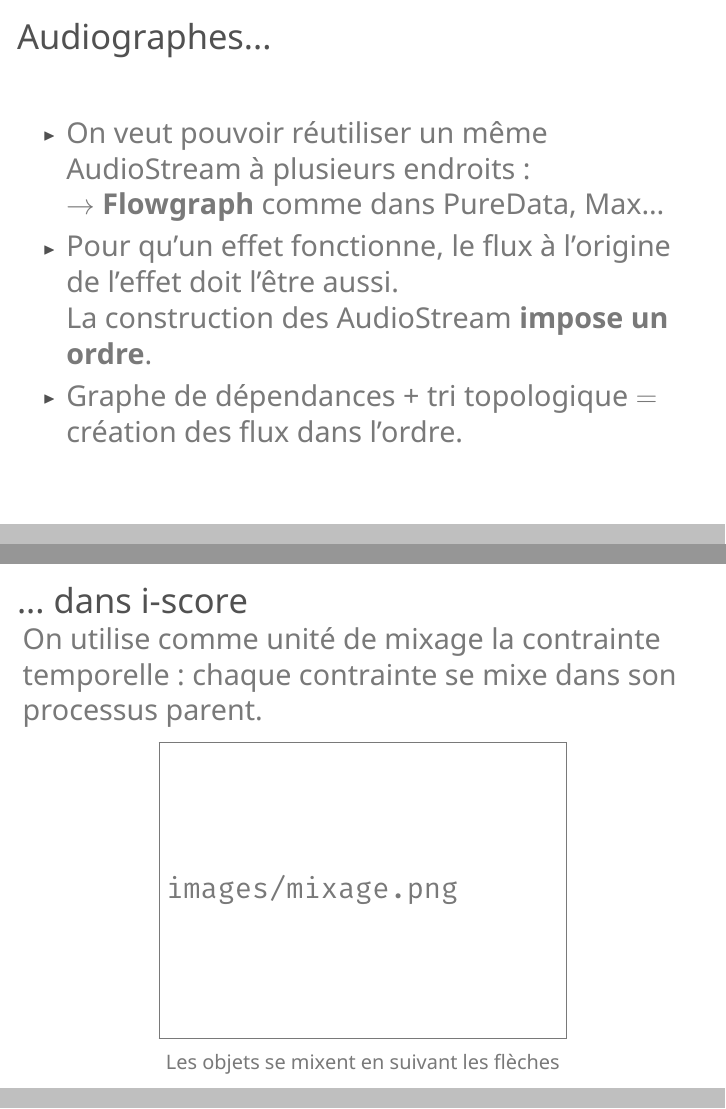
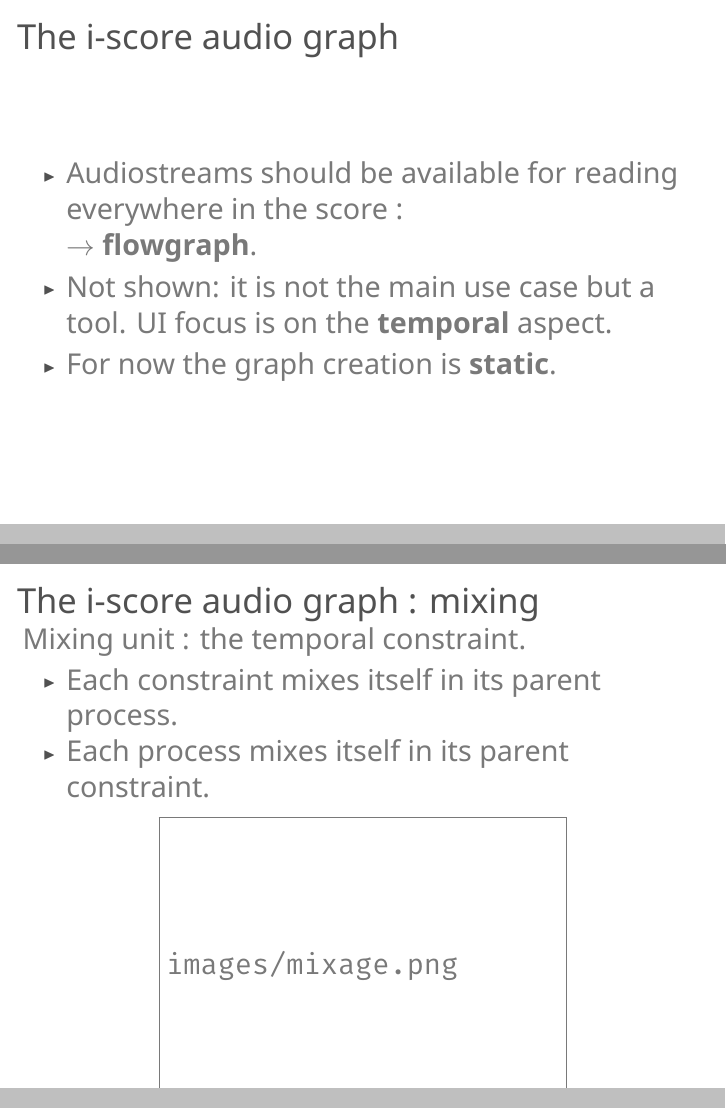
Before and after one commit to jcelerier/smc2016-iscore-pres, LaTeX slides (smc2016.tex): pages 29 and 30 of 44 before the commit and pages 30 and 31 of 45 after it, joined at a grey line. The pictures show the PDF file smc2016.pdf that the author committed with the source.

Commit message:
work on slides

```diff
--- a/smc2016.tex
+++ b/smc2016.tex
@@ -195,4 +212,21 @@
+    \Large
+    \begin{itemize}
+        \item Soundfile reading.
+        \item Effect chains.
+        \item Audiograph features : send and return audio from different points in the score.
+        \item Mixing.
     \end{itemize}
 \end{frame}
 
+\section{Method}
+\begin{frame}
+    \frametitle{The i-score audio graph}
+    \Large
+    \begin{itemize}
+        \item Audiostreams should be available for reading everywhere in the score : \\ $\rightarrow$ \textbf{flowgraph}.
+        \item Not shown: it is not the main use case but a tool. UI focus is on the \textbf{temporal} aspect.
+        \item For now the graph creation is \textbf{static}.
+    \end{itemize}
+\end{frame}
+\section{Demo}
 
@@ -215,26 +234,17 @@
-\begin{frame}
-	\frametitle{Audiographes...}
-	\Large
-	\begin{itemize}
-		\item On veut pouvoir réutiliser un même AudioStream à plusieurs endroits :  \\ $\rightarrow$ \textbf{Flowgraph} comme dans PureData, Max\dots
-		\item Pour qu'un effet fonctionne, le flux à l'origine de l'effet doit l'être aussi.~\\
-		La construction des AudioStream \textbf{impose un ordre}.
-		\item Graphe de dépendances + tri topologique $=$ création des flux dans l'ordre.
-	\end{itemize}
-\end{frame}
-
-\subsection{Audiographes dans i-score}
-\begin{frame}
-	\frametitle{... dans i-score}
+    \frametitle{The i-score audio graph : mixing}
 	\Large
 
-    On utilise comme unité de mixage la contrainte temporelle :
-    chaque contrainte se mixe dans son processus parent.
+    Mixing unit : the temporal constraint.
+
+    \begin{itemize}
+        \item Each constraint mixes itself in its parent process.
+        \item Each process mixes itself in its parent constraint.
+    \end{itemize}
 
 	\begin{figure}
 		\centering
 		\includegraphics[width=0.6\textwidth]{images/mixage.png}
-		\caption{Les objets se mixent en suivant les flèches}
+		\caption{Objects mix themselves together following the arrows}
 	\end{figure}
 \end{frame}
 
```
Also changed, not shown: images/screens/example.png (added), smc2016.pdf, smc2016.tex (48 more changed lines), 1 other file.
